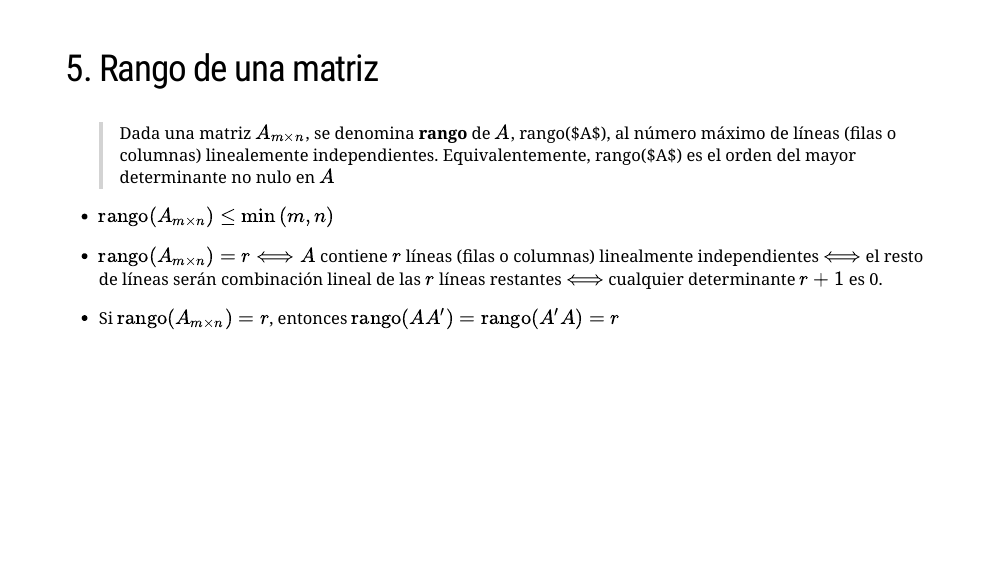
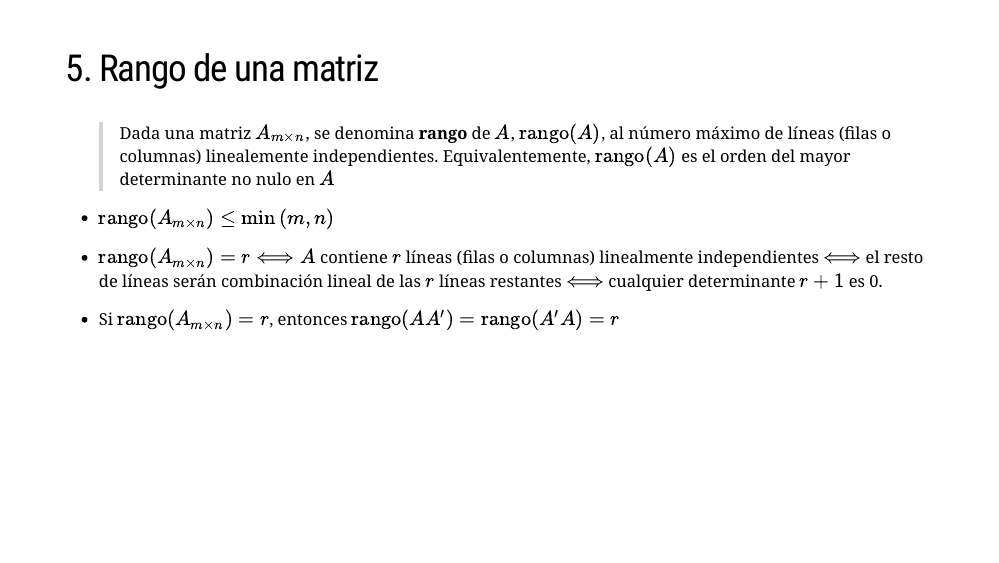
Before and after one commit to chrglez/metodos_tema1, an R Markdown document (index.Rmd): page 47 of 68. The pictures show the slides in the output file index.html that the author committed with the source; the slides are laid out offline by our stand-in for remark.js, each with all of its steps uncovered, in fonts that may differ from those the slides ask for, and without slide numbers, shadows or browser add-ons; a font, style sheet, LaTeX package, included part or bibliography that could not be used is replaced or left out.

Commit message:
rango in mathematical mode

```diff
--- a/index.Rmd
+++ b/index.Rmd
@@ -616,7 +616,7 @@ class: inverse,center,middle
 
 ## 5. Rango de una matriz
 
-> Dada una matriz $A_{m\times n}$, se denomina **rango** de $A$, rango($A$), al número máximo de líneas (filas o columnas) linealemente independientes. Equivalentemente, rango($A$) es el orden del mayor determinante no nulo en $A$
+> Dada una matriz $A_{m\times n}$, se denomina **rango** de $A$, $\mbox{rango}(A)$, al número máximo de líneas (filas o columnas) linealemente independientes. Equivalentemente, $\mbox{rango}(A)$ es el orden del mayor determinante no nulo en $A$
 
 - $\mbox{rango}(A_{m\times n})\leq\min{(m,n)}$
 
```
Also changed, not shown: index.html.
